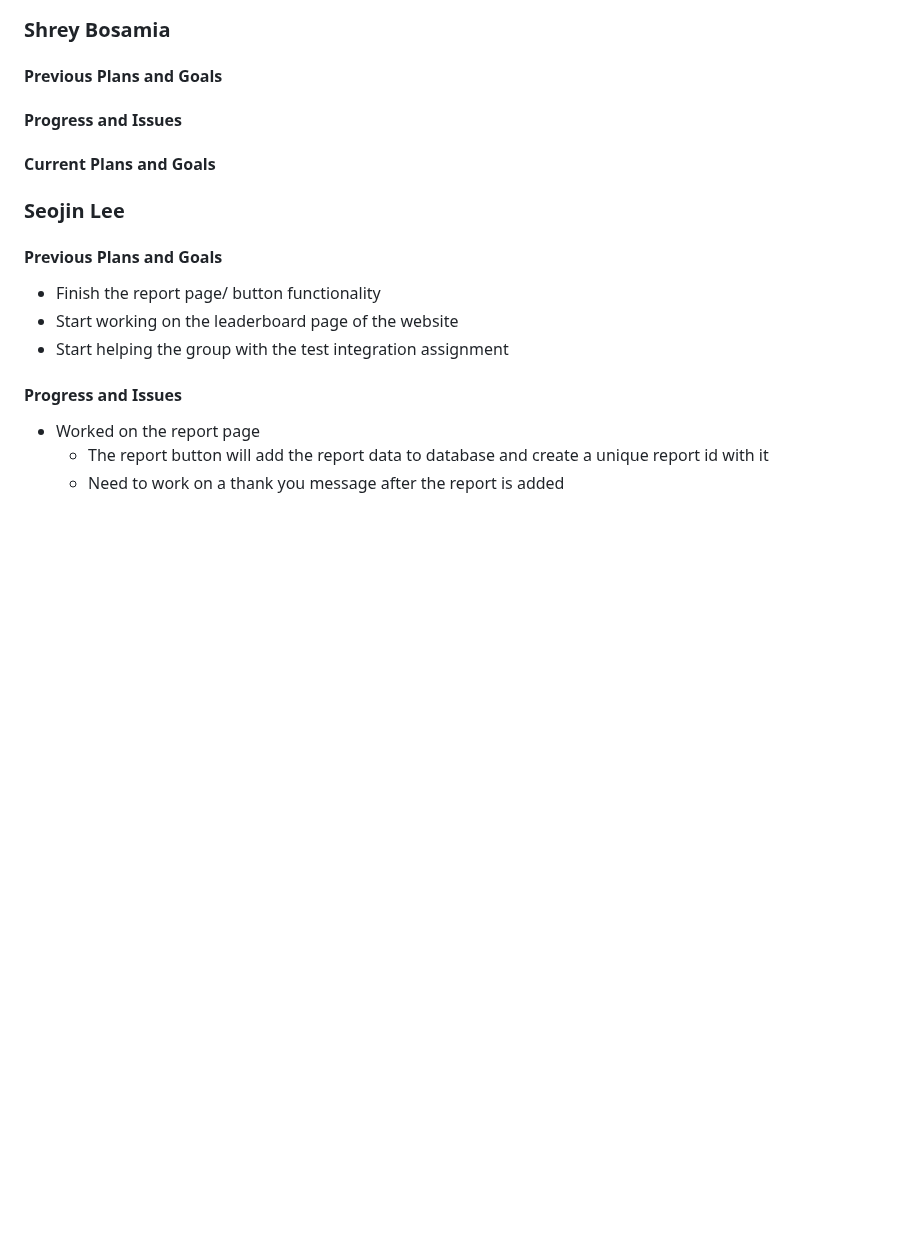
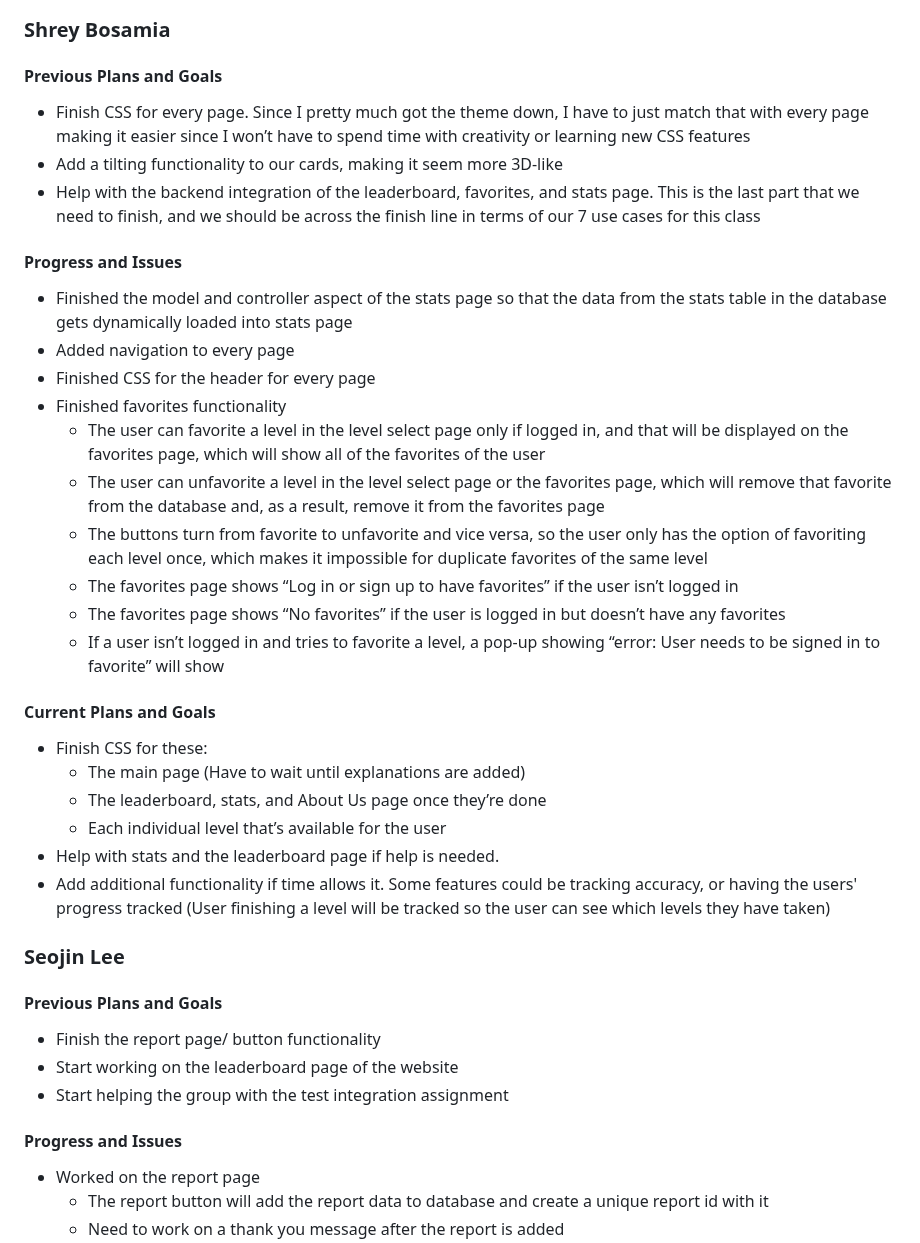
Before and after one commit to peytonju/team-5-spryntax, a Markdown page: reports/02.26.2025.md, the part around the change. GitHub-like rendering; blank space fills up the shorter version.

Commit message:
Update 02.26.2025.md
Added indivual progress and goals

```diff
--- a/reports/02.26.2025.md
+++ b/reports/02.26.2025.md
@@ -19,8 +19,32 @@
 
 ### Shrey Bosamia
 #### Previous Plans and Goals
+
+- Finish CSS for every page. Since I pretty much got the theme down, I have to just match that with every page making it easier since I won’t have to spend time with creativity or learning new CSS features
+- Add a tilting functionality to our cards, making it seem more 3D-like
+- Help with the backend integration of the leaderboard, favorites, and stats page. This is the last part that we need to finish, and we should be across the finish line in terms of our 7 use cases for this class
+
 #### Progress and Issues
+
+- Finished the model and controller aspect of the stats page so that the data from the stats table in the database gets dynamically loaded into stats page
+- Added navigation to every page
+- Finished CSS for the header for every page
+- Finished favorites functionality
+  - The user can favorite a level in the level select page only if logged in, and that will be displayed on the favorites page, which will show all of the favorites of the user
+  - The user can unfavorite a level in the level select page or the favorites page, which will remove that favorite from the database and, as a result, remove it from the favorites page
+  - The buttons turn from favorite to unfavorite and vice versa, so the user only has the option of favoriting each level once, which makes it impossible for duplicate favorites of the same level
+  - The favorites page shows “Log in or sign up to have favorites” if the user isn’t logged in
+  - The favorites page shows “No favorites” if the user is logged in but doesn’t have any favorites
+  - If a user isn’t logged in and tries to favorite a level, a pop-up showing “error: User needs to be signed in to favorite” will show
+
 #### Current Plans and Goals
+
+- Finish CSS for these:
+  - The main page (Have to wait until explanations are added)
+  - The leaderboard, stats, and About Us page once they’re done
+  - Each individual level that’s available for the user
+- Help with stats and the leaderboard page if help is needed.
+- Add additional functionality if time allows it. Some features could be tracking accuracy, or having the users' progress tracked (User finishing a level will be tracked so the user can see which levels they have taken)
 
 ### Seojin Lee
 #### Previous Plans and Goals
```
